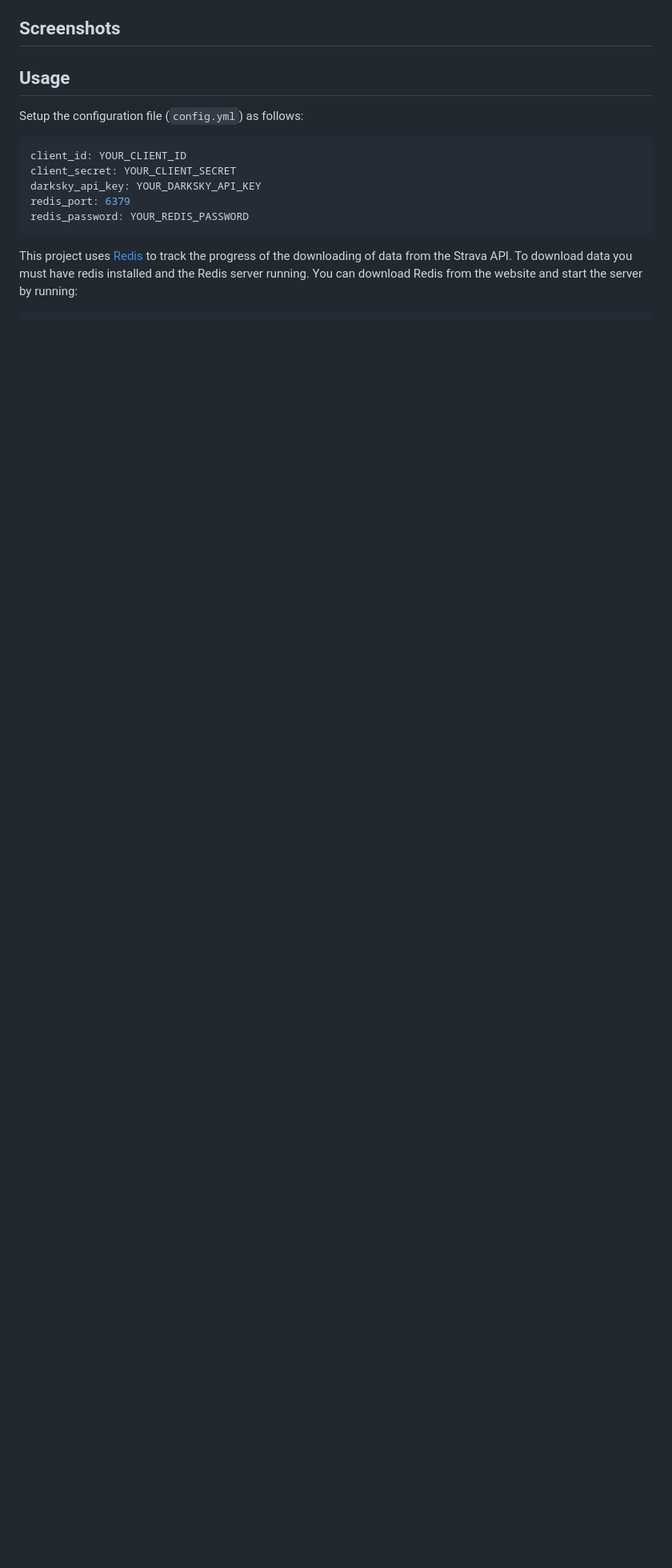
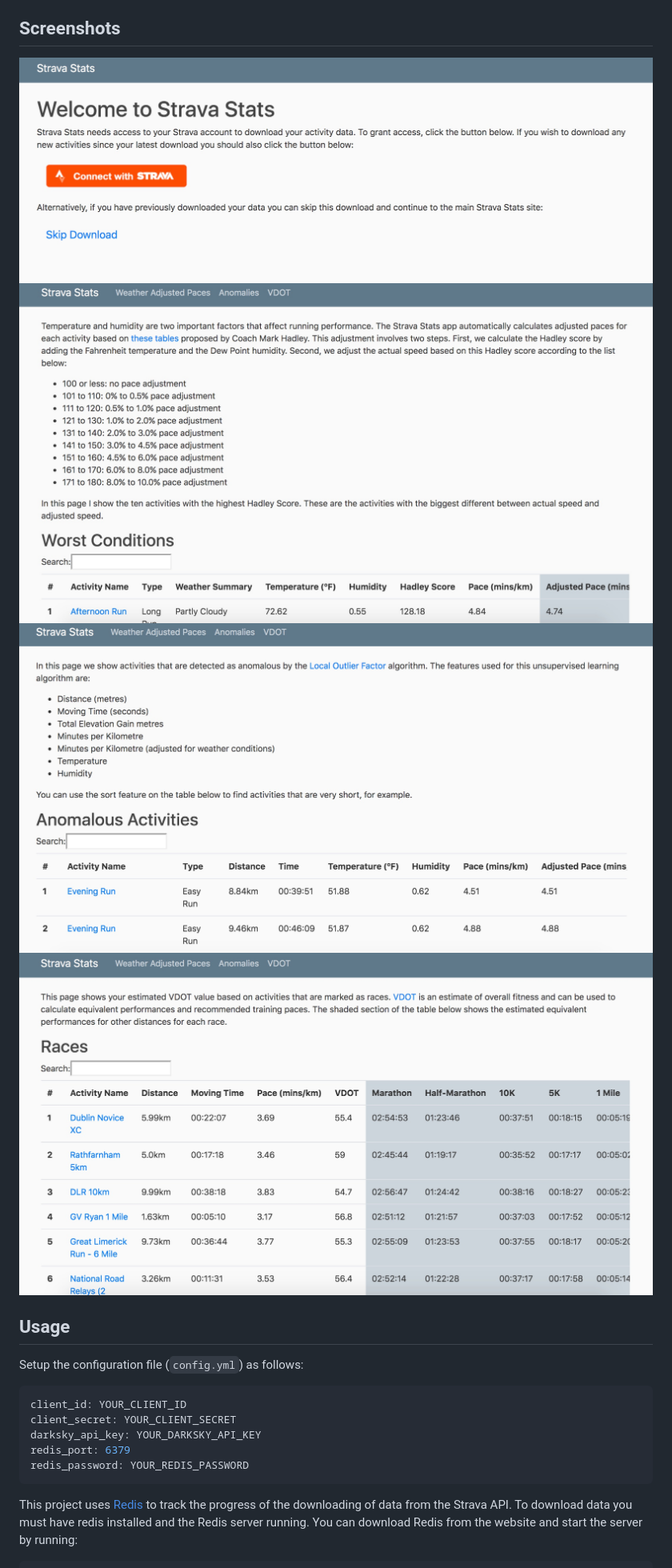
Before and after one commit to reidy-p/strava-stats, a Markdown page: README.md, the part around the change. Shown: that part at 80% size. GitHub-like rendering; pictures changed too: screenshots/adjusted_paces.jpg (added), screenshots/anomalies.jpg (added), screenshots/vdot.jpg (added); blank space fills up the shorter version.

Commit message:
Formatting and update README

```diff
--- a/README.md
+++ b/README.md
@@ -13,6 +13,10 @@ Features
 
 Screenshots
 ---
+![jpg](/screenshots/welcome_page.jpg)
+![jpg](/screenshots/adjusted_paces.jpg)
+![jpg](/screenshots/anomalies.jpg)
+![jpg](/screenshots/vdot.jpg)
 
 Usage
 ---
```
Also changed, not shown: 2 other files.
